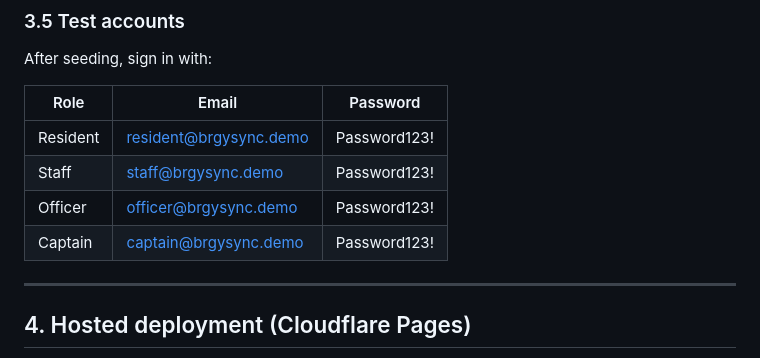
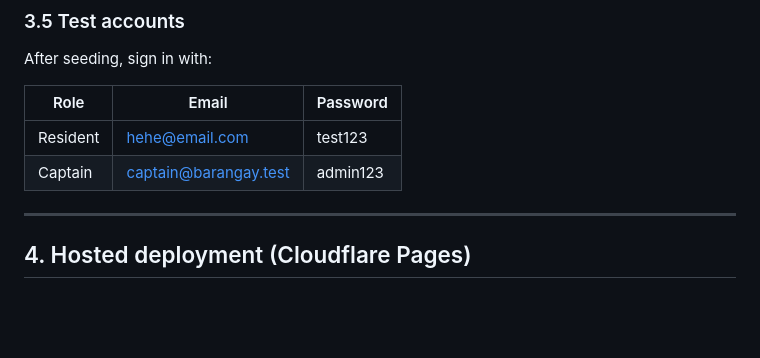
Before and after one commit to christopherreex-bit/brgy-sync, a Markdown page: README.md, the part around the change. Drawn GitHub-style; blank space fills up the shorter version.

```diff
--- a/README.md
+++ b/README.md
@@ -110,10 +110,8 @@ After seeding, sign in with:
 
 | Role | Email | Password |
 |------|-------|----------|
-| Resident | resident@brgysync.demo | Password123! |
-| Staff | staff@brgysync.demo | Password123! |
-| Officer | officer@brgysync.demo | Password123! |
-| Captain | captain@brgysync.demo | Password123! |
+| Resident | hehe@email.com | test123 |
+| Captain | captain@barangay.test | admin123 |
 
 ---
 
```
